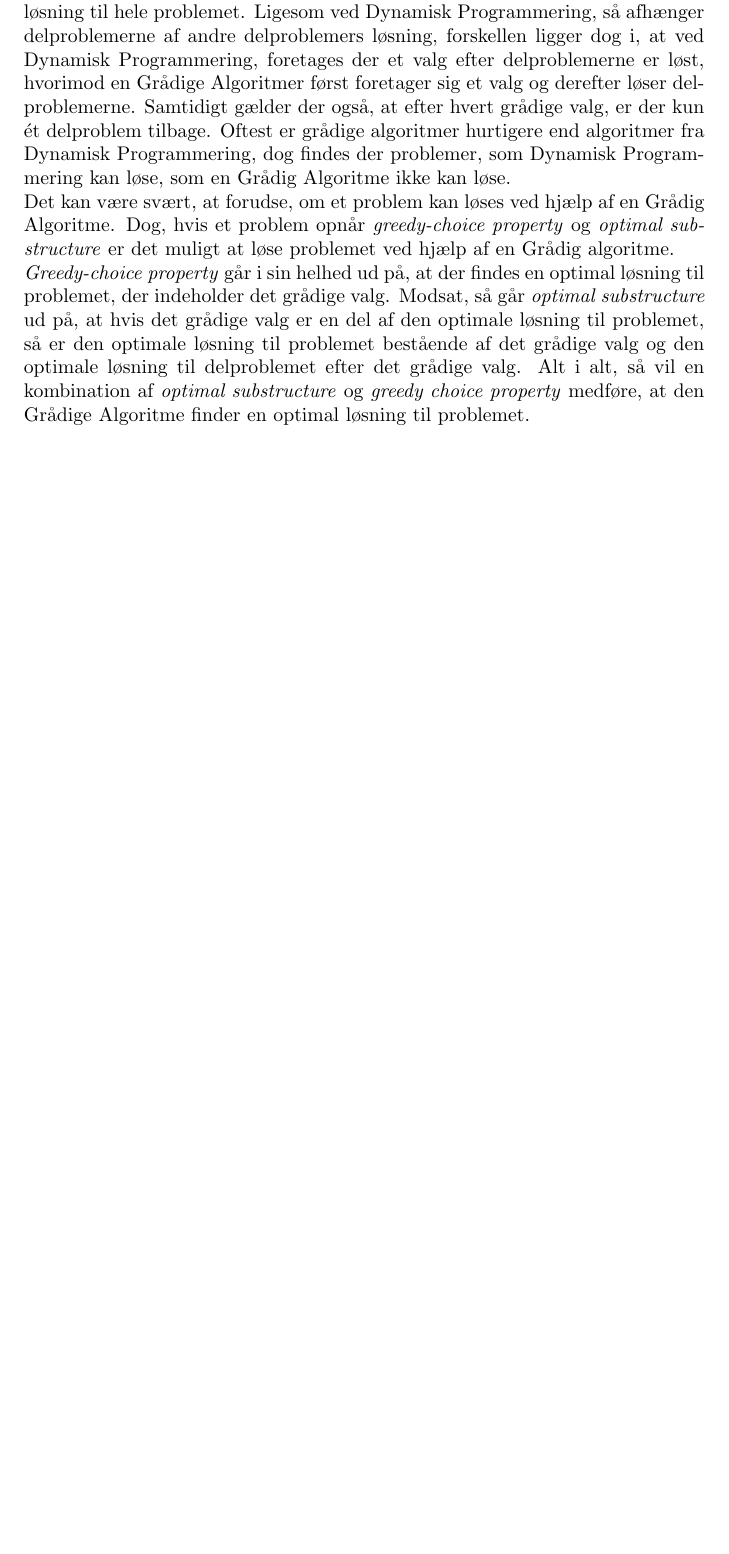
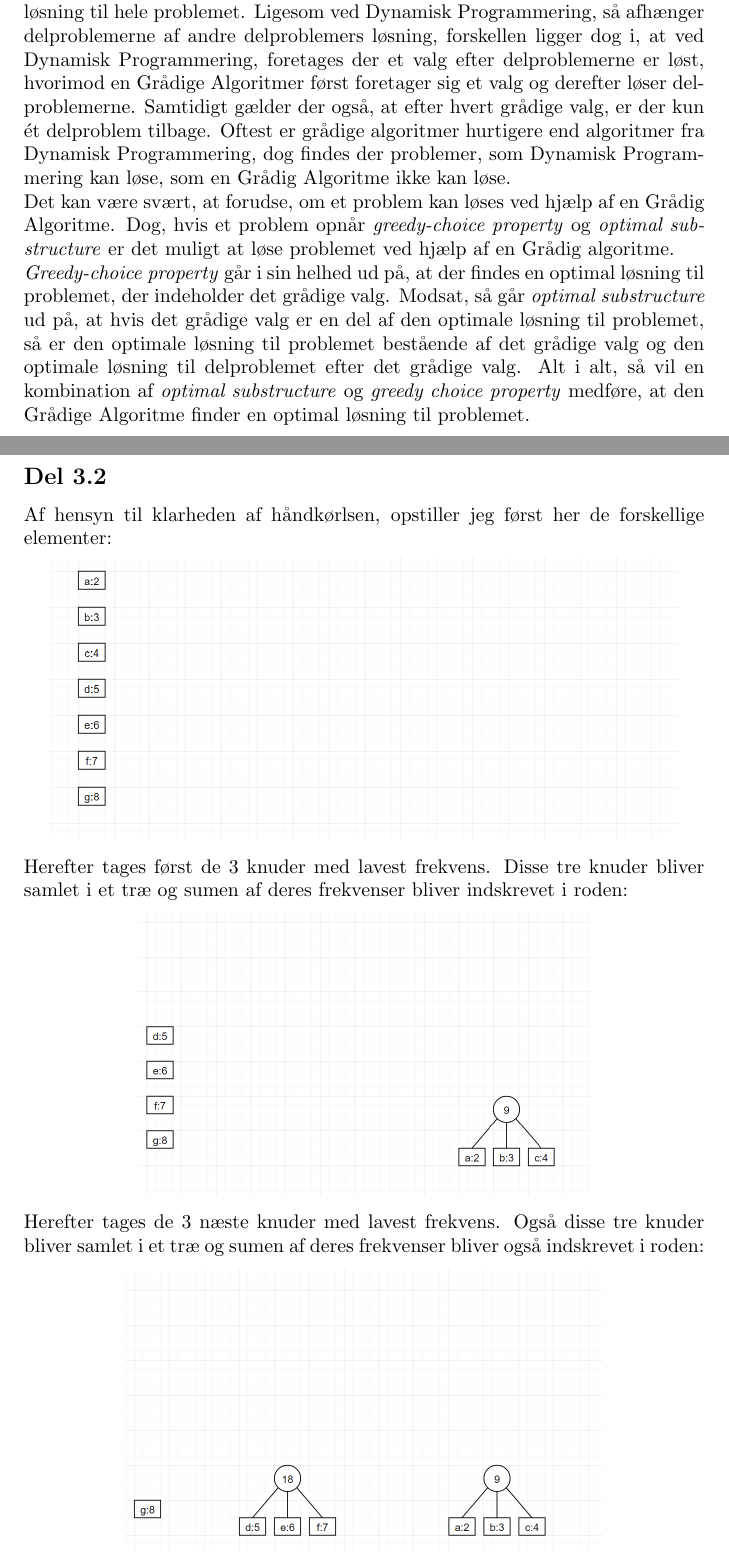
Before and after one commit to KeenbitGitHub/AD_Eksamen, a LaTeX document (Eksamen/eksamensbesvarelse.tex): part of page 8 of 8 before the commit and two parts of pages 8 and 9 of 10 after it, the two joined at a grey line, cut so that both start at the same text, the shorter picture padded with empty space. Compiled offline with pdfLaTeX.

Commit message:
Delopgave 3.2

```diff
--- a/Eksamen/eksamensbesvarelse.tex
+++ b/Eksamen/eksamensbesvarelse.tex
@@ -75,8 +75,26 @@ CUT-PLATE(p, b, h, s):
 
 \newpage
 
+% ####################################### OPGAVE 3 #################################
+
 \section*{Opgave 3}
 \subsection*{Del 3.1}
 Grådige Algoritmer er en type af algoritmer, der foretager sig den optimale handling i det nuværende tidspunkt, i håb om, at dette fører til det optimale løsning til hele problemet. Ligesom ved Dynamisk Programmering, så afhænger delproblemerne af andre delproblemers løsning, forskellen ligger dog i, at ved Dynamisk Programmering, foretages der et valg efter delproblemerne er løst, hvorimod en Grådige Algoritmer først foretager sig et valg og derefter løser delproblemerne. Samtidigt gælder der også, at efter hvert grådige valg, er der kun ét delproblem tilbage. Oftest er grådige algoritmer hurtigere end algoritmer fra Dynamisk Programmering, dog findes der problemer, som Dynamisk Programmering kan løse, som en Grådig Algoritme ikke kan løse. \\
 Det kan være svært, at forudse, om et problem kan løses ved hjælp af en Grådig Algoritme. Dog, hvis et problem opnår \textit{greedy-choice property} og \textit{optimal substructure} er det muligt at løse problemet ved hjælp af en Grådig algoritme. \\
 \textit{Greedy-choice property} går i sin helhed ud på, at der findes en optimal løsning til problemet, der indeholder det grådige valg. Modsat, så går \textit{optimal substructure} ud på, at hvis det grådige valg er en del af den optimale løsning til problemet, så er den optimale løsning til problemet bestående af det grådige valg og den optimale løsning til delproblemet efter det grådige valg. Alt i alt, så vil en kombination af \textit{optimal substructure} og \textit{greedy choice property} medføre, at den Grådige Algoritme finder en optimal løsning til problemet.
+
+\newpage
+
+\subsection*{Del 3.2}
+Af hensyn til klarheden af håndkørlsen, opstiller jeg først her de forskellige elementer:
+\begin{center}
+    \includegraphics[height = 5 cm]{../entities/huffman1.PNG}
+\end{center}
+Herefter tages først de 3 knuder med lavest frekvens. Disse tre knuder bliver samlet i et træ og sumen af deres frekvenser bliver indskrevet i roden:
+\begin{center}
+    \includegraphics[height = 5 cm]{../entities/huffman2.PNG}
+\end{center}
+Herefter tages de 3 næste knuder med lavest frekvens. Også disse tre knuder bliver samlet i et træ og sumen af deres frekvenser bliver også indskrevet i roden:
+\begin{center}
+    \includegraphics[height = 5 cm]{../entities/huffman3.PNG}
+\end{center}
```
Also changed, not shown: Eksamen/eksamensbesvarelse.pdf, entities/huffman1.PNG (added), entities/huffman2.PNG (added), entities/huffman3.PNG (added), entities/huffman4.PNG (added), entities/huffman5.PNG (added), Eksamen/eksamensbesvarelse.tex (19 more changed lines).
